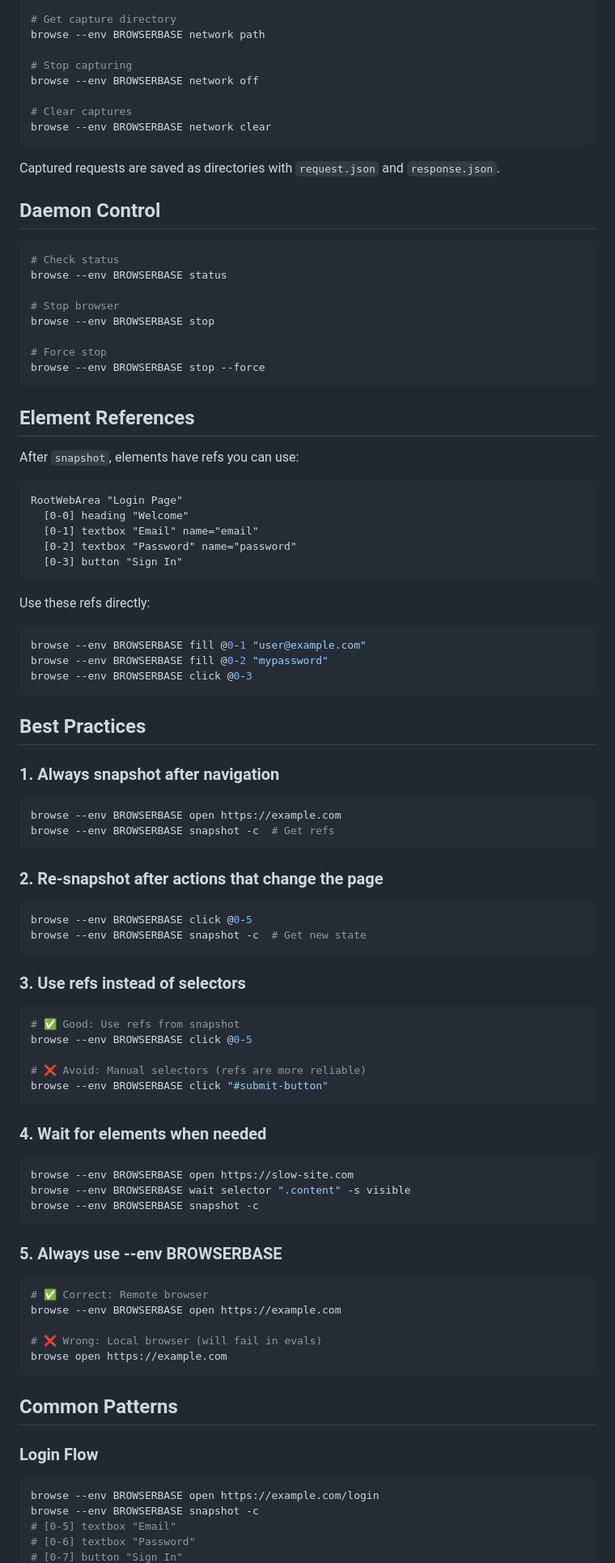
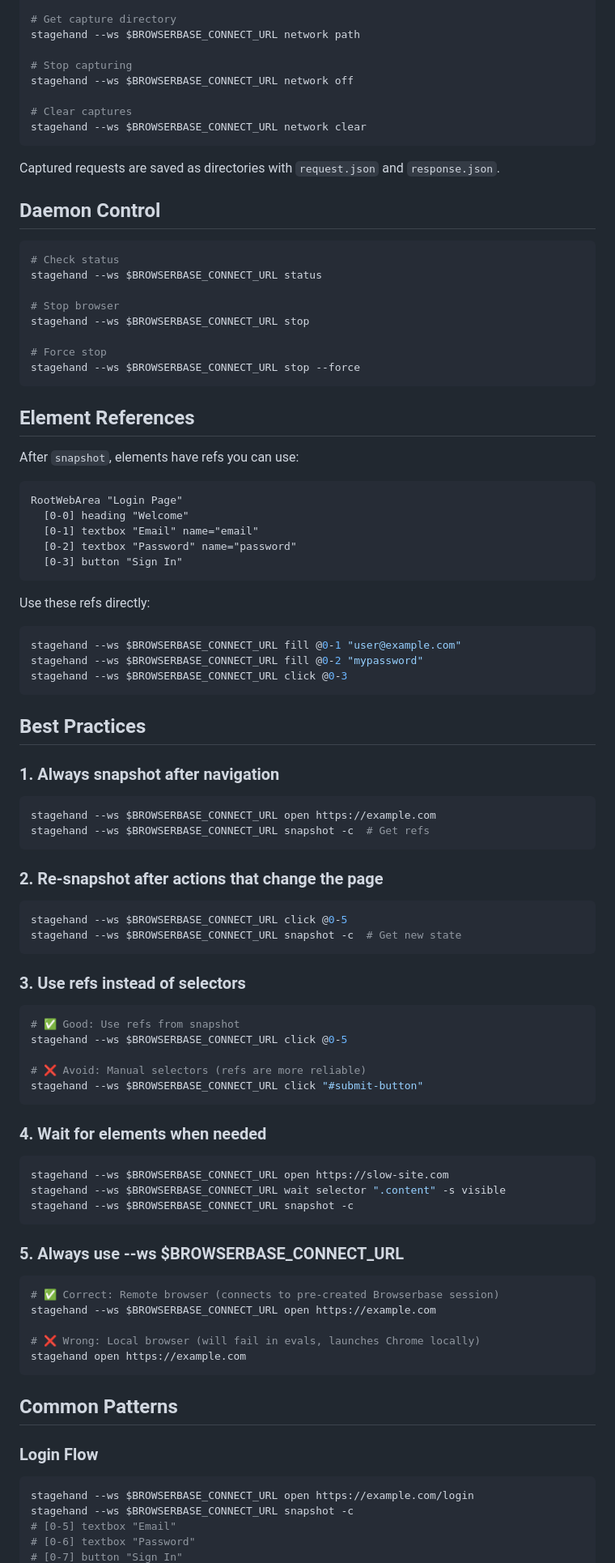
Before and after one commit to browserbase/skills, a Markdown page: skills/browser-automation/SKILL.md, the part around one of its changes. Shown at 81% size. Rendered like a GitHub page.

````diff
--- a/skills/browser-automation/SKILL.md
+++ b/skills/browser-automation/SKILL.md
@@ -198,12 +206,12 @@ browse --env BROWSERBASE network on
 
 # Get capture directory
-browse --env BROWSERBASE network path
+stagehand --ws $BROWSERBASE_CONNECT_URL network path
 
 # Stop capturing
-browse --env BROWSERBASE network off
+stagehand --ws $BROWSERBASE_CONNECT_URL network off
 
 # Clear captures
-browse --env BROWSERBASE network clear
+stagehand --ws $BROWSERBASE_CONNECT_URL network clear
 ```
 
 Captured requests are saved as directories with `request.json` and `response.json`.
@@ -212,13 +220,13 @@ Captured requests are saved as directories with `request.json` and `response.jso
 
 ```bash
 # Check status
-browse --env BROWSERBASE status
+stagehand --ws $BROWSERBASE_CONNECT_URL status
 
 # Stop browser
-browse --env BROWSERBASE stop
+stagehand --ws $BROWSERBASE_CONNECT_URL stop
 
 # Force stop
-browse --env BROWSERBASE stop --force
+stagehand --ws $BROWSERBASE_CONNECT_URL stop --force
 ```
 
 ## Element References
@@ -235,56 +243,56 @@ RootWebArea "Login Page"
 
 Use these refs directly:
 ```bash
-browse --env BROWSERBASE fill @0-1 "user@example.com"
-browse --env BROWSERBASE fill @0-2 "mypassword"
-browse --env BROWSERBASE click @0-3
+stagehand --ws $BROWSERBASE_CONNECT_URL fill @0-1 "user@example.com"
+stagehand --ws $BROWSERBASE_CONNECT_URL fill @0-2 "mypassword"
+stagehand --ws $BROWSERBASE_CONNECT_URL click @0-3
 ```
 
 ## Best Practices
 
 ### 1. Always snapshot after navigation
 ```bash
-browse --env BROWSERBASE open https://example.com
-browse --env BROWSERBASE snapshot -c  # Get refs
+stagehand --ws $BROWSERBASE_CONNECT_URL open https://example.com
+stagehand --ws $BROWSERBASE_CONNECT_URL snapshot -c  # Get refs
 ```
 
 ### 2. Re-snapshot after actions that change the page
 ```bash
-browse --env BROWSERBASE click @0-5
-browse --env BROWSERBASE snapshot -c  # Get new state
+stagehand --ws $BROWSERBASE_CONNECT_URL click @0-5
+stagehand --ws $BROWSERBASE_CONNECT_URL snapshot -c  # Get new state
 ```
 
 ### 3. Use refs instead of selectors
 ```bash
 # ✅ Good: Use refs from snapshot
-browse --env BROWSERBASE click @0-5
+stagehand --ws $BROWSERBASE_CONNECT_URL click @0-5
 
 # ❌ Avoid: Manual selectors (refs are more reliable)
-browse --env BROWSERBASE click "#submit-button"
+stagehand --ws $BROWSERBASE_CONNECT_URL click "#submit-button"
 ```
 
 ### 4. Wait for elements when needed
 ```bash
-browse --env BROWSERBASE open https://slow-site.com
-browse --env BROWSERBASE wait selector ".content" -s visible
-browse --env BROWSERBASE snapshot -c
+stagehand --ws $BROWSERBASE_CONNECT_URL open https://slow-site.com
+stagehand --ws $BROWSERBASE_CONNECT_URL wait selector ".content" -s visible
+stagehand --ws $BROWSERBASE_CONNECT_URL snapshot -c
 ```
 
-### 5. Always use --env BROWSERBASE
+### 5. Always use --ws $BROWSERBASE_CONNECT_URL
 ```bash
-# ✅ Correct: Remote browser
-browse --env BROWSERBASE open https://example.com
+# ✅ Correct: Remote browser (connects to pre-created Browserbase session)
+stagehand --ws $BROWSERBASE_CONNECT_URL open https://example.com
 
-# ❌ Wrong: Local browser (will fail in evals)
-browse open https://example.com
+# ❌ Wrong: Local browser (will fail in evals, launches Chrome locally)
+stagehand open https://example.com
 ```
 
 ## Common Patterns
 
 ### Login Flow
 ```bash
-browse --env BROWSERBASE open https://example.com/login
-browse --env BROWSERBASE snapshot -c
+stagehand --ws $BROWSERBASE_CONNECT_URL open https://example.com/login
+stagehand --ws $BROWSERBASE_CONNECT_URL snapshot -c
 # [0-5] textbox "Email"
 # [0-6] textbox "Password"
 # [0-7] button "Sign In"
````
Also changed, not shown: other parts of skills/browser-automation/SKILL.md (+96 -88 lines).
